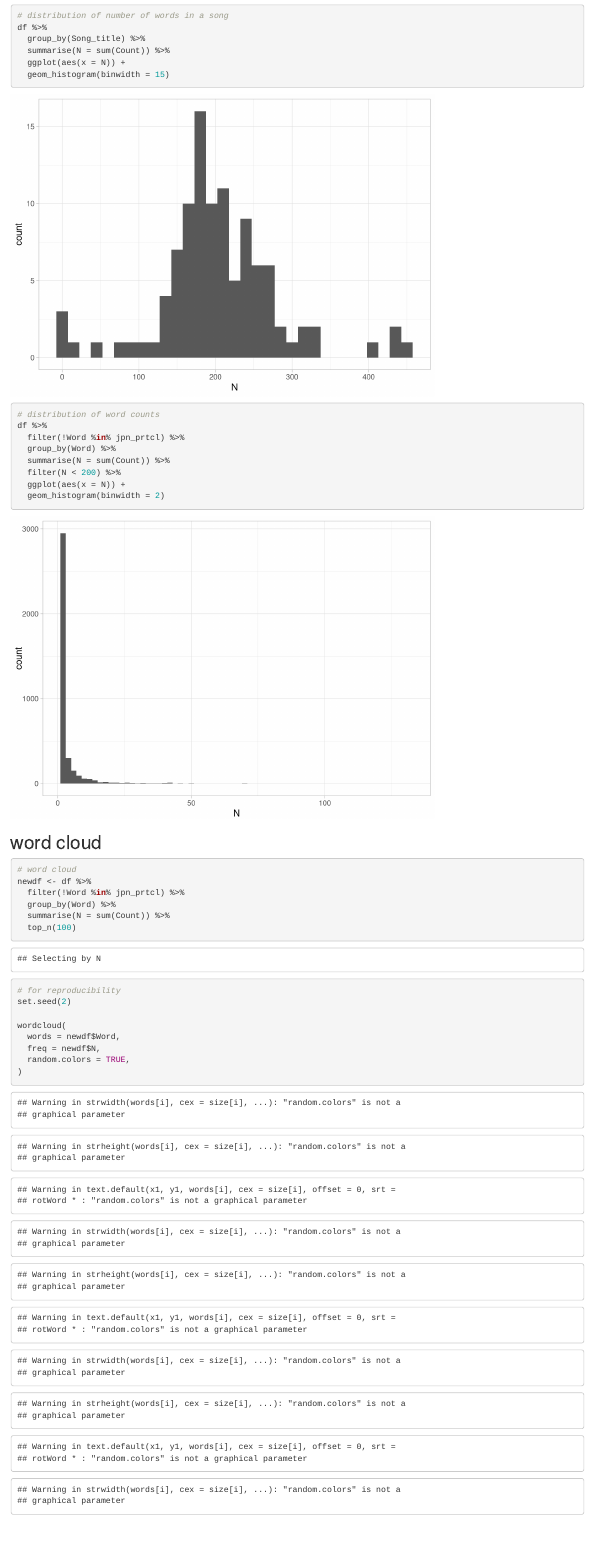
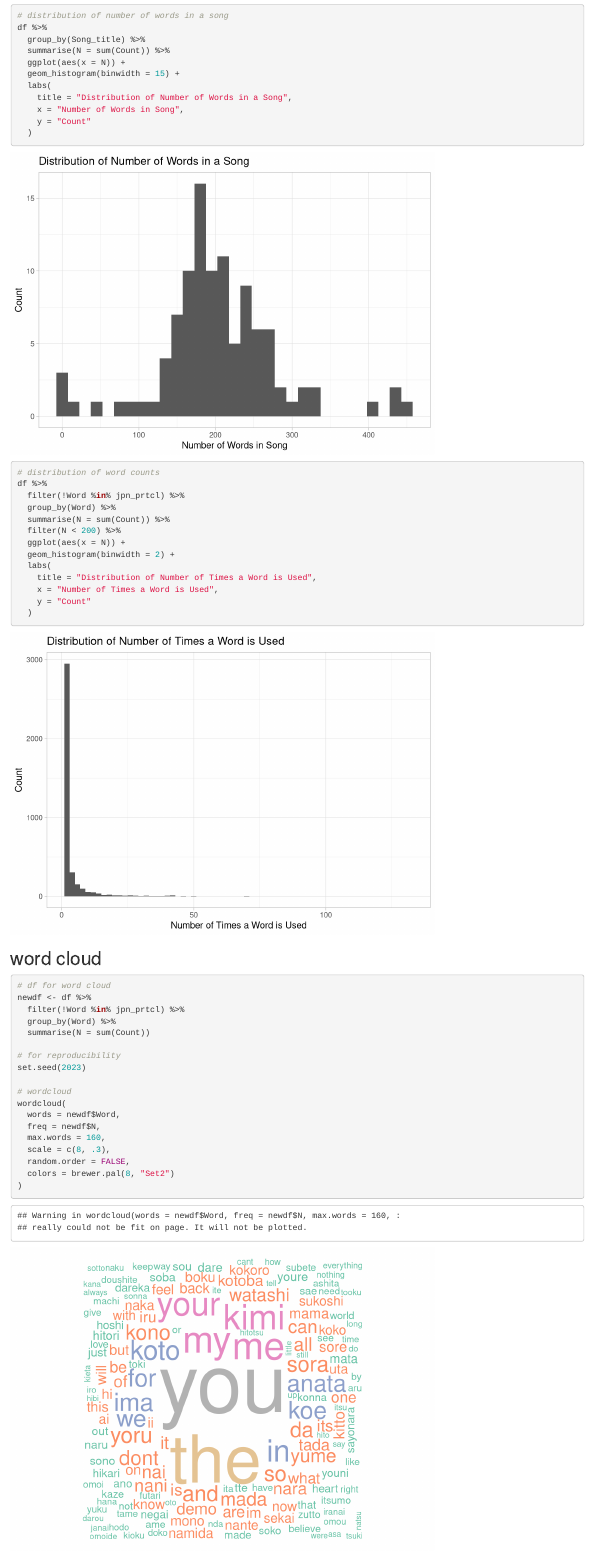
Before and after one commit to rmrt1n/aimer_lyrics_viz, an R Markdown document (viz.Rmd): the page in a window 1100 px wide, from 2700 px down before the commit and from 3030 px down after it, so that both start at the same text. Rendered offline with R 4.5, knitr and Pandoc, with nearby package versions.

Commit message:
finish making wordcloud and get png file

````diff
--- a/viz.Rmd
+++ b/viz.Rmd
@@ -53,8 +68,12 @@ df %>%
   group_by(Song_title) %>%
   summarise(N = sum(Count)) %>%
   ggplot(aes(x = N)) +
-  geom_histogram(binwidth = 15)
-
+  geom_histogram(binwidth = 15) +
+  labs(
+    title = "Distribution of Number of Words in a Song",
+    x = "Number of Words in Song",
+    y = "Count"
+  )
 
 # distribution of word counts
 df %>%
@@ -63,26 +82,32 @@ df %>%
   summarise(N = sum(Count)) %>%
   filter(N < 200) %>%
   ggplot(aes(x = N)) +
-  geom_histogram(binwidth = 2)
+  geom_histogram(binwidth = 2) +
+  labs(
+    title = "Distribution of Number of Times a Word is Used",
+    x = "Number of Times a Word is Used",
+    y = "Count"
+  )
 ```
 
 ## word cloud
 ```{r}
-# word cloud
+# df for word cloud
 newdf <- df %>%
   filter(!Word %in% jpn_prtcl) %>%
   group_by(Word) %>%
-  summarise(N = sum(Count)) %>%
-  top_n(100)
-
+  summarise(N = sum(Count))
 
 # for reproducibility
-set.seed(2)
+set.seed(2023)
 
+# wordcloud
 wordcloud(
   words = newdf$Word,
   freq = newdf$N,
-  random.colors = TRUE,
+  max.words = 160,
+  scale = c(8, .3),
+  random.order = FALSE,
+  colors = brewer.pal(8, "Set2")
 )
-
 ```
````
Also changed, not shown: viz.nb.html, wc.png (added), viz.Rmd (29 more changed lines).
